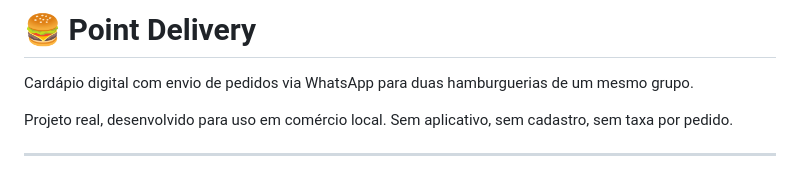
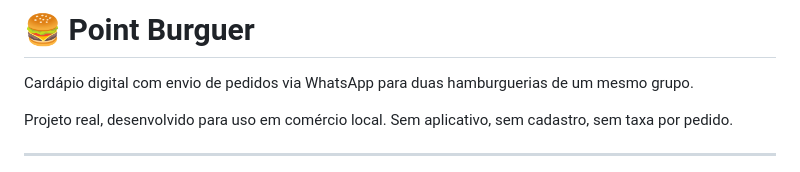
Before and after one commit to Joniurz/Point-burguer, a Markdown page: README.md, the part around the change. Drawn GitHub-style.

```diff
--- a/README.md
+++ b/README.md
@@ -1,4 +1,4 @@
-# 🍔 Point Delivery
+# 🍔 Point Burguer
 
 Cardápio digital com envio de pedidos via WhatsApp para duas hamburguerias de um mesmo grupo.
 
```
